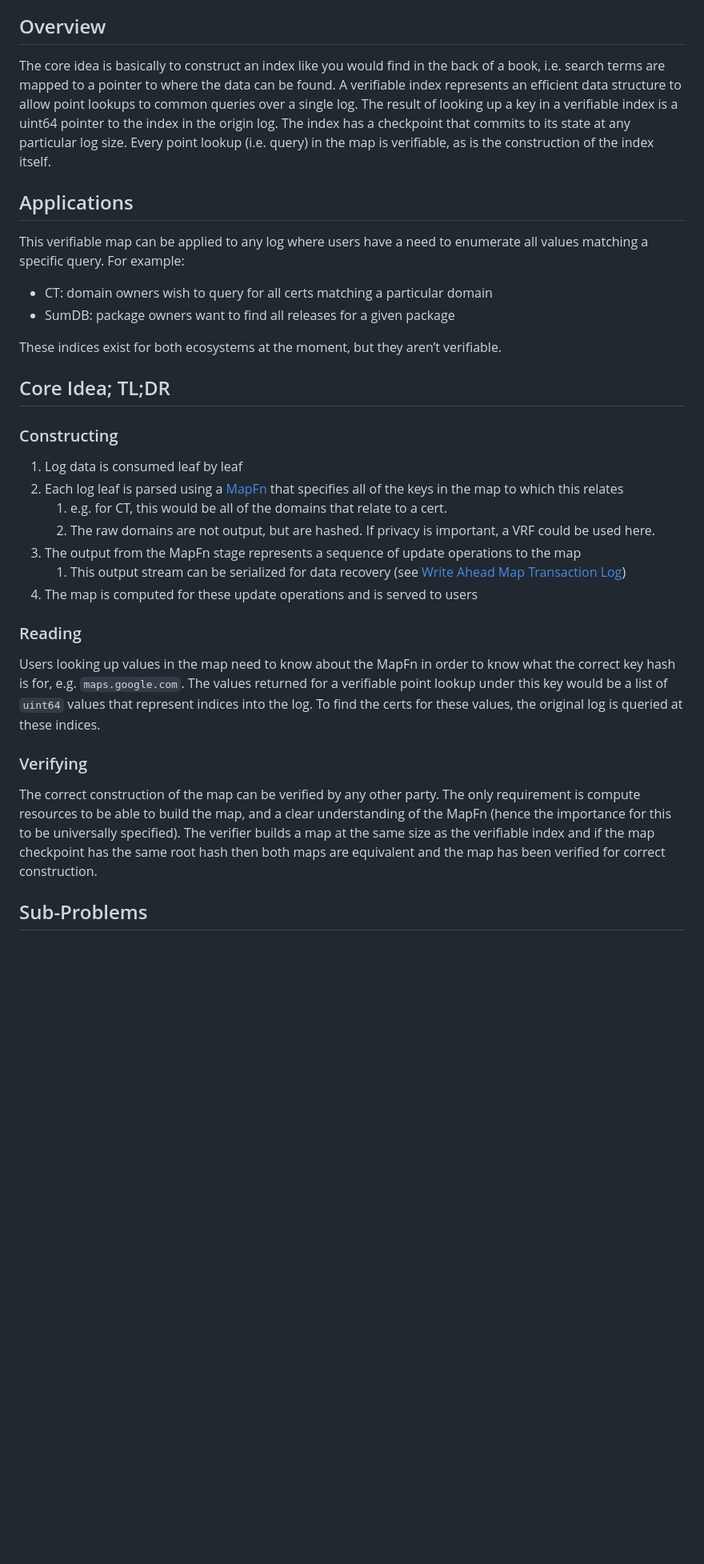
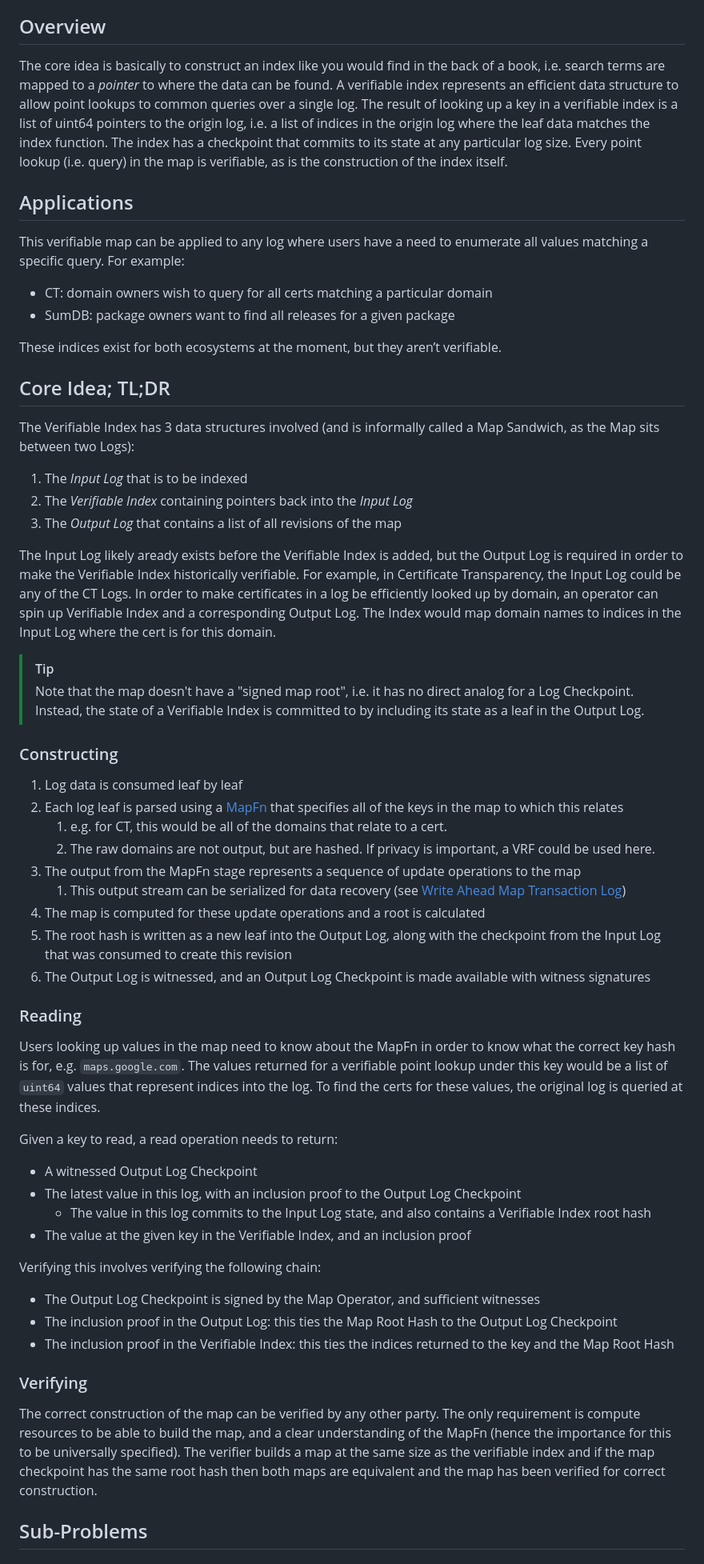
Before and after one commit to google/trillian-examples, a Markdown page: experimental/vindex/README.md, the part around the change printed below. Shown: that part at 80% size. Drawn GitHub-style; blank space fills up the shorter version.

Commit message:
[Verifiable Index] Updated docs (#1323)
Updated docs to match latest conversations with Filippo on this subject.
Clarified a few things, and made notes where some things are still
needing a final decision.

```diff
--- a/experimental/vindex/README.md
+++ b/experimental/vindex/README.md
@@ -9,7 +9,11 @@ Discussions are welcome, please join us on [Transparency-Dev Slack](https://join
 
 ## Overview
 
-The core idea is basically to construct an index like you would find in the back of a book, i.e. search terms are mapped to a pointer to where the data can be found. A verifiable index represents an efficient data structure to allow point lookups to common queries over a single log. The result of looking up a key in a verifiable index is a uint64 pointer to the index in the origin log. The index has a checkpoint that commits to its state at any particular log size. Every point lookup (i.e. query) in the map is verifiable, as is the construction of the index itself.
+The core idea is basically to construct an index like you would find in the back of a book, i.e. search terms are mapped to a _pointer_ to where the data can be found.
+A verifiable index represents an efficient data structure to allow point lookups to common queries over a single log.
+The result of looking up a key in a verifiable index is a list of uint64 pointers to the origin log, i.e. a list of indices in the origin log where the leaf data matches the index function.
+The index has a checkpoint that commits to its state at any particular log size.
+Every point lookup (i.e. query) in the map is verifiable, as is the construction of the index itself.
 
 ## Applications
 
@@ -22,6 +26,21 @@ These indices exist for both ecosystems at the moment, but they aren’t verifia
 
 ## Core Idea; TL;DR
 
+The Verifiable Index has 3 data structures involved (and is informally called a Map Sandwich, as the Map sits between two Logs):
+
+1. The _Input Log_ that is to be indexed
+2. The _Verifiable Index_ containing pointers back into the _Input Log_
+3. The _Output Log_ that contains a list of all revisions of the map
+
+The Input Log likely aready exists before the Verifiable Index is added, but the Output Log is required in order to make the Verifiable Index historically verifiable.
+For example, in Certificate Transparency, the Input Log could be any of the CT Logs.
+In order to make certificates in a log be efficiently looked up by domain, an operator can spin up Verifiable Index and a corresponding Output Log.
+The Index would map domain names to indices in the Input Log where the cert is for this domain.
+
+> [!TIP]
+> Note that the map doesn't have a "signed map root", i.e. it has no direct analog for a Log Checkpoint.
+> Instead, the state of a Verifiable Index is committed to by including its state as a leaf in the Output Log.
+
 ### Constructing
 
 1. Log data is consumed leaf by leaf
@@ -30,15 +49,32 @@ These indices exist for both ecosystems at the moment, but they aren’t verifia
    2. The raw domains are not output, but are hashed. If privacy is important, a VRF could be used here.
 3. The output from the MapFn stage represents a sequence of update operations to the map
    1. This output stream can be serialized for data recovery (see [Write Ahead Map Transaction Log](#write-ahead-map-transaction-log))
-4. The map is computed for these update operations and is served to users
+4. The map is computed for these update operations and a root is calculated
+5. The root hash is written as a new leaf into the Output Log, along with the checkpoint from the Input Log that was consumed to create this revision
+6. The Output Log is witnessed, and an Output Log Checkpoint is made available with witness signatures
 
 ### Reading
 
-Users looking up values in the map need to know about the MapFn in order to know what the correct key hash is for, e.g. `maps.google.com`. The values returned for a verifiable point lookup under this key would be a list of `uint64` values that represent indices into the log. To find the certs for these values, the original log is queried at these indices.
+Users looking up values in the map need to know about the MapFn in order to know what the correct key hash is for, e.g. `maps.google.com`.
+The values returned for a verifiable point lookup under this key would be a list of `uint64` values that represent indices into the log.
+To find the certs for these values, the original log is queried at these indices.
+
+Given a key to read, a read operation needs to return:
+ - A witnessed Output Log Checkpoint
+ - The latest value in this log, with an inclusion proof to the Output Log Checkpoint
+   - The value in this log commits to the Input Log state, and also contains a Verifiable Index root hash
+ - The value at the given key in the Verifiable Index, and an inclusion proof
+
+Verifying this involves verifying the following chain:
+ - The Output Log Checkpoint is signed by the Map Operator, and sufficient witnesses
+ - The inclusion proof in the Output Log: this ties the Map Root Hash to the Output Log Checkpoint
+ - The inclusion proof in the Verifiable Index: this ties the indices returned to the key and the Map Root Hash
 
 ### Verifying
 
-The correct construction of the map can be verified by any other party. The only requirement is compute resources to be able to build the map, and a clear understanding of the MapFn (hence the importance for this to be universally specified). The verifier builds a map at the same size as the verifiable index and if the map checkpoint has the same root hash then both maps are equivalent and the map has been verified for correct construction.
+The correct construction of the map can be verified by any other party.
+The only requirement is compute resources to be able to build the map, and a clear understanding of the MapFn (hence the importance for this to be universally specified).
+The verifier builds a map at the same size as the verifiable index and if the map checkpoint has the same root hash then both maps are equivalent and the map has been verified for correct construction.
 
 ## Sub-Problems
 
```
Also changed, not shown: other parts of experimental/vindex/README.md (+16 -3 lines).
